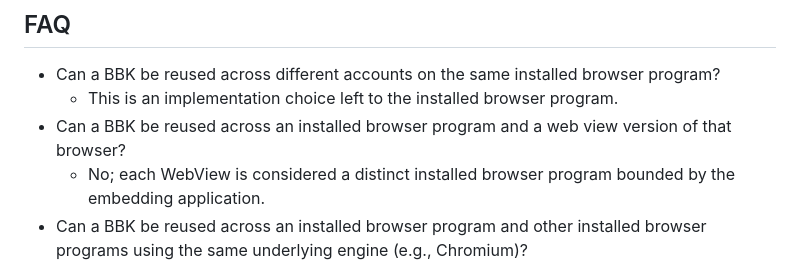
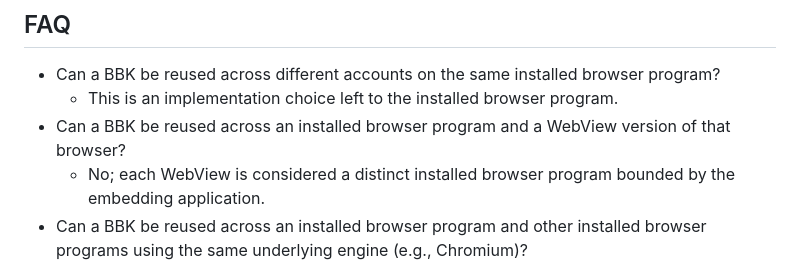
Before and after one commit to w3c/secure-payment-confirmation, a Markdown page: bbk-requirements.md, the part around the change. Rendered like a GitHub page.

Commit message:
Update bbk-requirements.md
Co-authored-by: ianbjacobs <ij@w3.org>

```diff
--- a/bbk-requirements.md
+++ b/bbk-requirements.md
@@ -80,7 +80,7 @@ _This section is in development._
 ## FAQ
 * Can a BBK be reused across different accounts on the same installed browser program?
   * This is an implementation choice left to the installed browser program.
-* Can a BBK be reused across an installed browser program and a web view version of that browser?
+* Can a BBK be reused across an installed browser program and a WebView version of that browser?
   * No; each WebView is considered a distinct installed browser program bounded by the embedding application.
 * Can a BBK be reused across an installed browser program and other installed browser programs using the same underlying engine (e.g., Chromium)?
   * No; it cannot be shared among distinct installed browser programs (even if they share the same engine).
```
